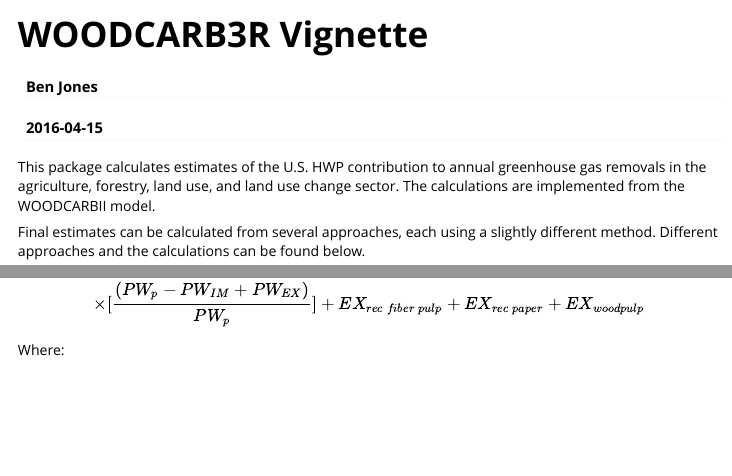
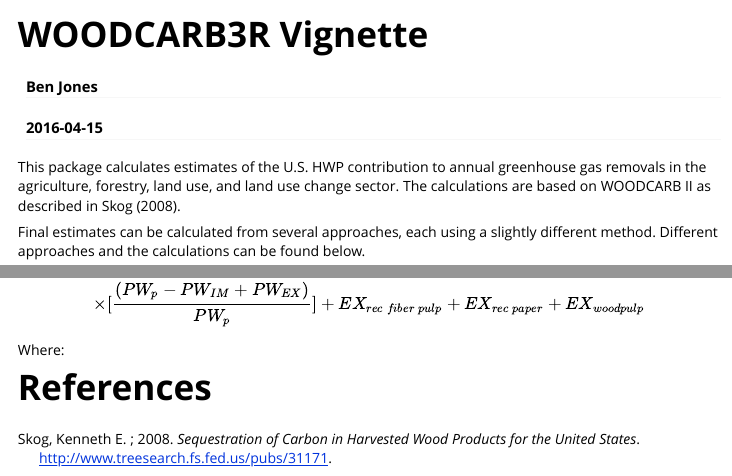
Before and after one commit to lawshannah/WOODCARB3RB, an R Markdown document (vignettes/WOODCARB3RVignette.Rmd): the page in a window 1100 px wide, from its top, and a second part further down, joined at a grey line. Rendered offline with R 4.5, knitr and Pandoc, with nearby package versions.

Commit message:
references for vignette

```diff
--- a/vignettes/WOODCARB3RVignette.Rmd
+++ b/vignettes/WOODCARB3RVignette.Rmd
@@ -2,6 +2,7 @@
 title: "WOODCARB3R Vignette"
 author: "Ben Jones"
 date: "`r Sys.Date()`"
+bibliography: carb2.bib
 output: rmarkdown::html_vignette
 vignette: >
   %\VignetteIndexEntry{Vignette Title}
@@ -9,7 +10,7 @@ vignette: >
   \VignetteEncoding{UTF-8}
 ---
 
-This package calculates estimates of the U.S. HWP contribution to annual greenhouse gas removals in the agriculture, forestry, land use, and land use change sector. The calculations are implemented from the WOODCARBII model.
+This package calculates estimates of the U.S. HWP contribution to annual greenhouse gas removals in the agriculture, forestry, land use, and land use change sector. The calculations are based on WOODCARB II as described in @skog_sequestration_2008.
 
 Final estimates can be calculated from several approaches, each using a slightly different method. Different approaches and the calculations can be found below.
 
@@ -107,3 +108,5 @@ $$Inflow_T = P_T \times (1-F_{nonwood\:fiber})\times(1-F_{woodpulp\:imp})
     $$\times[\frac{(PW_p - PW_{IM} + PW_{EX})}{PW_p}] +EX_{rec\:fiber\:pulp} + EX_{rec\:paper} + EX_{woodpulp}$$
 
 Where:
+
+# References
--- /dev/null
+++ b/vignettes/carb2.bib
@@ -0,0 +1,3 @@
+
+@book{skog_sequestration_2008,
+	title = {Sequestration of carbon in harvested wood products for the {United} {States}},
@@ -0,0 +7,5 @@
+	author = {Skog, Kenneth E. ;},
+	year = {2008},
+	keywords = {carbon content, carbon sequestration, Climatic change, environmental aspects, forest products, greenhouse gases, measurement, Monte Carlo method, plant biomass, uncertainty, waste disposal sites, WOODCARB II, wood products},
+	file = {Full Text PDF:/Users/alan/Library/Application Support/Firefox/Profiles/rvi3l9fn.default/zotero/storage/99GHBW2F/Skog - 2008 - Sequestration of carbon in harvested wood products.pdf:application/pdf}
+}
```
Also changed, not shown: vignettes/carb2.bib (3 more changed lines).
